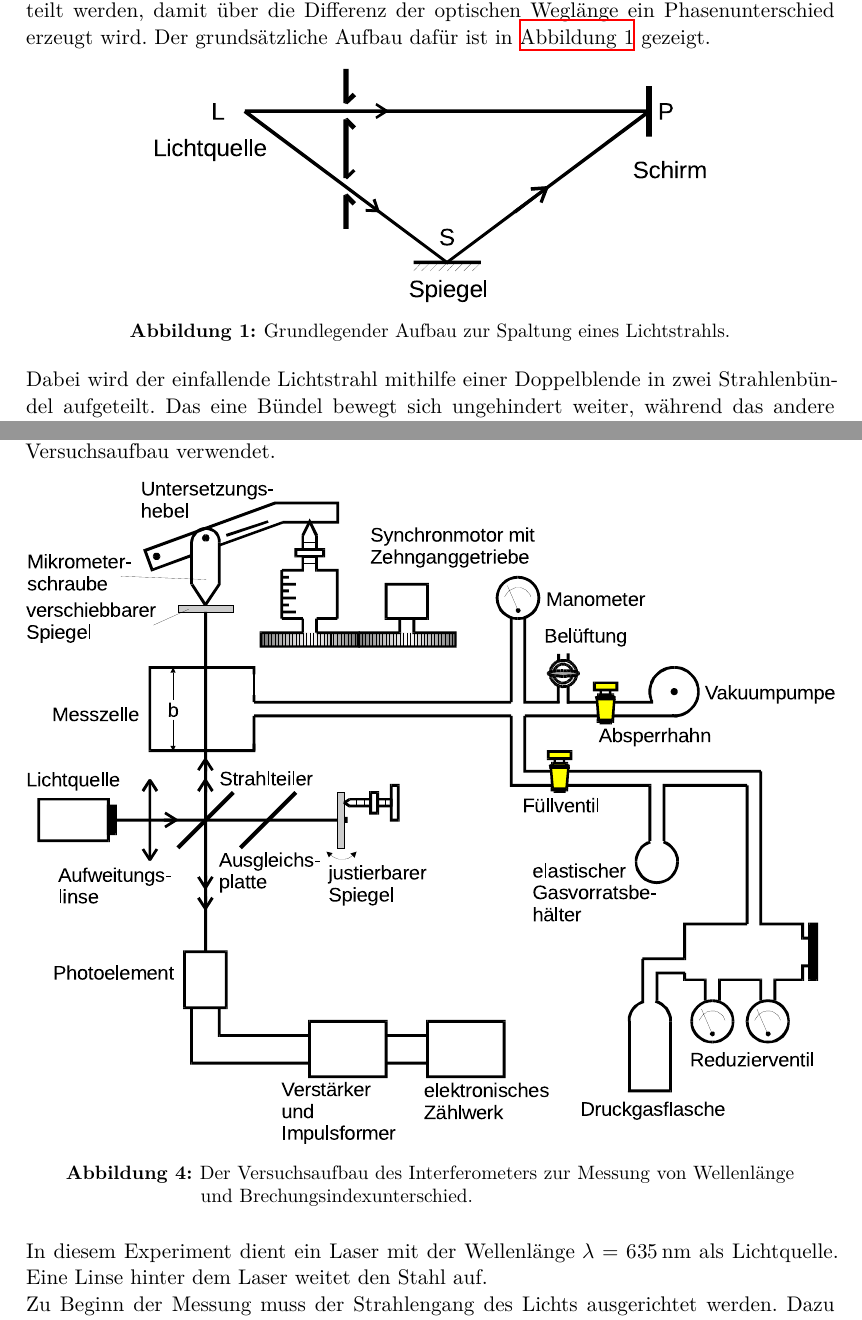
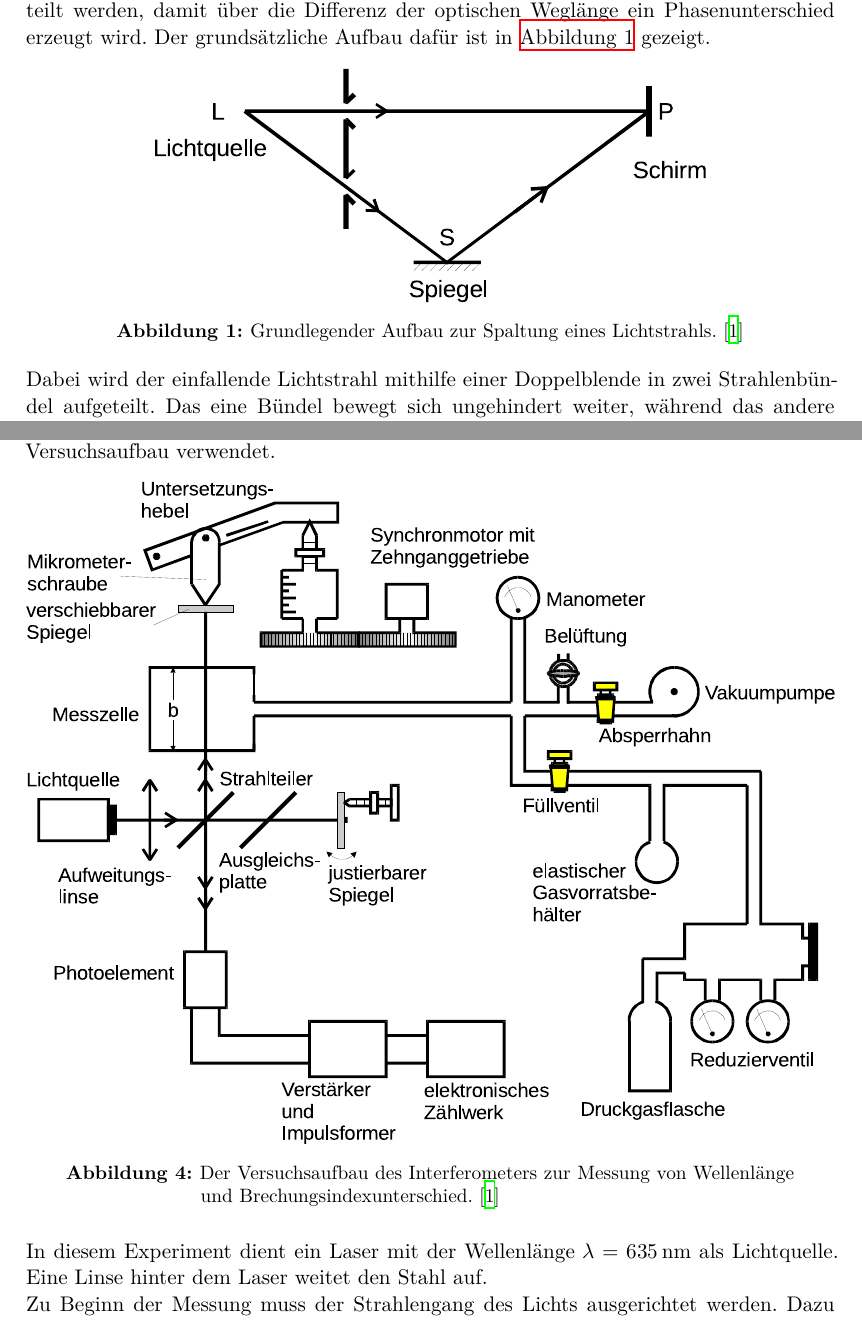
Before and after one commit to NicoWeio/AP, a LaTeX document (V401_Michelson_Interferometer/main.tex, which reads V401_Michelson_Interferometer/content/durchfuehrung.tex, V401_Michelson_Interferometer/content/theorie.tex): two parts of pages 4 and 8 of 14, joined at a grey line, cut so that both start at the same text. Compiled offline with XeLaTeX.

Commit message:
fehlende Quellenangaben für Abbildungen hinzugefügt

```diff
--- a/V401_Michelson_Interferometer/content/durchfuehrung.tex
+++ b/V401_Michelson_Interferometer/content/durchfuehrung.tex
@@ -5,7 +5,7 @@
     \begin{figure}
         \centering
         \includegraphics[width=\textwidth]{content/img/Abb_7_edit.pdf}
-        \caption{Der Versuchsaufbau des Interferometers zur Messung von Wellenlänge und Brechungsindexunterschied.}
+        \caption{Der Versuchsaufbau des Interferometers zur Messung von Wellenlänge und Brechungsindexunterschied. \cite{versuchsanleitung}}
     \end{figure}
 
     In diesem Experiment dient ein Laser mit der Wellenlänge $\lambda = \SI{635}{\nano\meter}$ als Lichtquelle.
--- a/V401_Michelson_Interferometer/content/theorie.tex
+++ b/V401_Michelson_Interferometer/content/theorie.tex
@@ -52,7 +52,7 @@
     \begin{figure}
         \centering
         \includegraphics{content/img/Abb_1.pdf}
-        \caption{Grundlegender Aufbau zur Spaltung eines Lichtstrahls.}
+        \caption{Grundlegender Aufbau zur Spaltung eines Lichtstrahls. \cite{versuchsanleitung}}
         \label{fig:Lichtspaltung}
     \end{figure}
 
```
Also changed, not shown: D206_Waermepumpe/content/theorie.tex (+1 -1 lines), V401_Michelson_Interferometer/content/theorie.tex (4 more changed lines).
